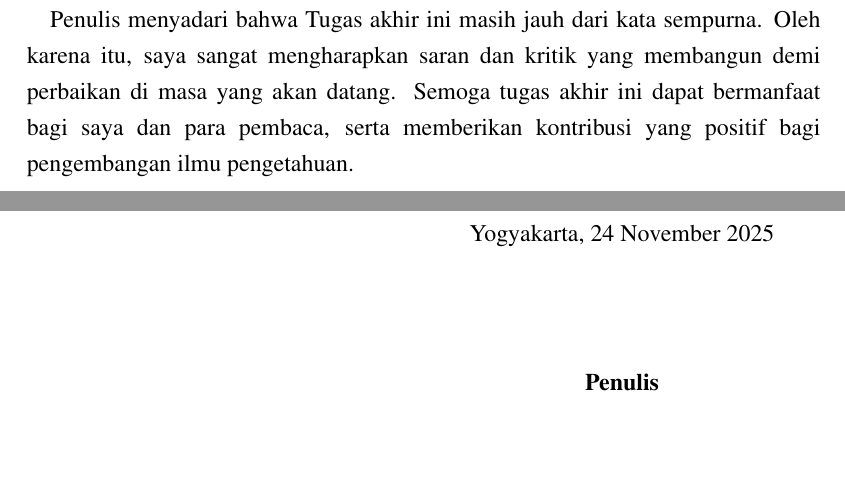
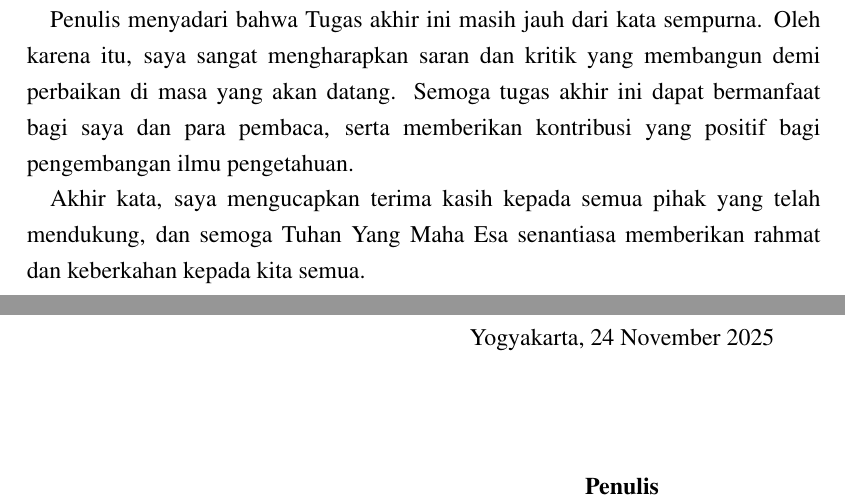
Before and after one commit to gtkrshnaaa/skripsipaicode, a LaTeX thesis (skripsi_latex/main.tex, which reads skripsi_latex/front_kata_pengantar.tex): two parts of pages 7 and 8 of 44, joined at a grey line, cut so that both start at the same text, the shorter picture padded with empty space. Compiled offline with pdfLaTeX.

Commit message:
content(prakata): extend closing statement with gratitude and well-wishes

```diff
--- a/skripsi_latex/front_kata_pengantar.tex
+++ b/skripsi_latex/front_kata_pengantar.tex
@@ -24,6 +24,8 @@ Dalam proses penyusunan tugas akhir ini, penulis menyadari bahwa tugas akhir ini
 
 Penulis menyadari bahwa Tugas akhir ini masih jauh dari kata sempurna. Oleh karena itu, saya sangat mengharapkan saran dan kritik yang membangun demi perbaikan di masa yang akan datang. Semoga tugas akhir ini dapat bermanfaat bagi saya dan para pembaca, serta memberikan kontribusi yang positif bagi pengembangan ilmu pengetahuan.
 
+Akhir kata, saya mengucapkan terima kasih kepada semua pihak yang telah mendukung, dan semoga Tuhan Yang Maha Esa senantiasa memberikan rahmat dan keberkahan kepada kita semua.
+
 \vspace{1.5cm}
 \begin{flushright}
   \begin{minipage}{0.5\textwidth}
```
